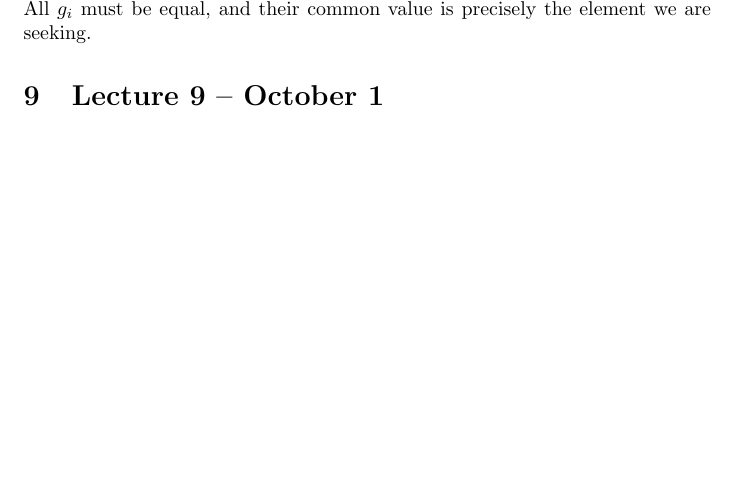
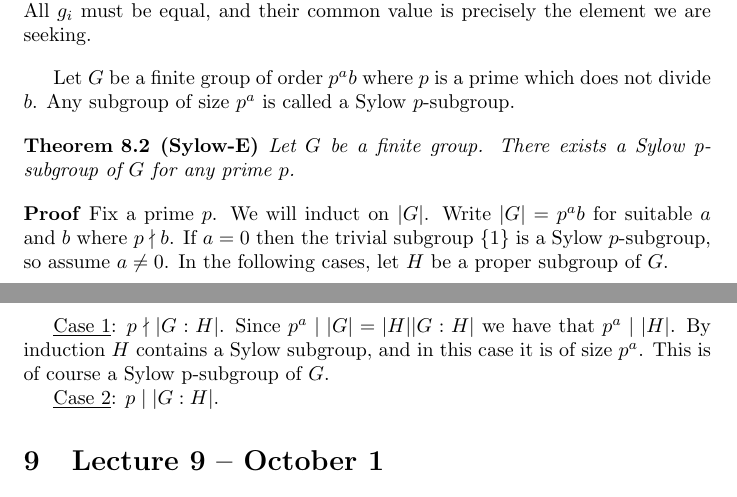
Before and after one commit to begriffs/mathnotes, a LaTeX document (lec741-09.tex): part of page 14 of 15 before the commit and two parts of pages 14 and 15 of 15 after it, the two joined at a grey line, cut so that both start at the same text, the shorter picture padded with empty space. Compiled offline with pdfLaTeX.

Commit message:
Start of Sylow-E (with an error in cases)

```diff
--- a/lec741-09.tex
+++ b/lec741-09.tex
@@ -510,7 +510,21 @@ We need to find an element $g \in G$ with order $p$, that is, a non-identity $g$
 
 Define the permutation $\sigma\colon S \rightarrow S$ by $(g_1, \dots, g_p) \mapsto (g_p, g_1, \dots, g_{p-1})$. Notice $\sigma$ has order $p$. Let the group ${<}\sigma{>}$ act naturally on S. By the orbit-stabilizer theorem, all orbits of this action have size 1 or $p$. Let $a$ and $b$ be the numbers of orbits of sizes 1 and $p$  respectively. Now $|S| = a + pb$, and certainly $a \geq 1$ since $\sigma$ fixes $(1, \ldots, 1)$.
 
-When choosing a tuple $(g_1, \ldots, g_p) \in S$, we are free to pick any $g_1, \ldots, g_{p-1}$ so long as $g_p = (g_1 \cdots g_{p-1})^{-1}$. Thus $|S| = |G|^{p-1}$, and in particular $p$ divides $|S|$. Revisiting our orbit counting, $a = |S| - pb$ so $p$ divides $a$, which forces $a > 1$. Thus $\sigma$ fixes an element of $S$ other than $(1, \ldots, 1)$. Call it $(g_1, \ldots, g_p)$. All $g_i$ must be equal, and their common value is precisely the element we are seeking.
+When choosing a tuple $(g_1, \ldots, g_p) \in S$, we are free to pick any $g_1, \ldots, g_{p-1}$ so long as $g_p = (g_1 \cdots g_{p-1})^{-1}$. Thus $|S| = |G|^{p-1}$, and in particular $p$ divides $|S|$. Revisiting our orbit counting, $a = |S| - pb$ so $p$ divides $a$, which forces $a > 1$. Thus $\sigma$  fixes an element of $S$ other than $(1, \ldots, 1)$. Call it $(g_1, \ldots, g_p)$. All $g_i$ must be equal, and their common value is precisely the element we are seeking.
+\end{proof}
+
+Let $G$ be a finite group of order $p^ab$ where $p$ is a prime which does not divide $b$. Any subgroup of size $p^a$ is called a Sylow $p$-subgroup.
+
+\begin{theorem}
+\emph{\textbf{(Sylow-E)}}
+Let $G$ be a finite group. There exists a Sylow p-subgroup of $G$ for any prime $p$.
+\end{theorem}
+\begin{proof}
+Fix a prime $p$. We will induct on $|G|$. Write $|G| = p^ab$ for suitable $a$ and $b$ where $p \nmid b$. If $a = 0$ then the trivial subgroup $\{1\}$ is a Sylow $p$-subgroup, so assume $a \neq 0$. In the following cases, let $H$ be a proper subgroup of $G$.
+
+\underline{Case 1}: $p \nmid |G : H|$. Since $p^a \mid |G| = |H||G : H|$ we have that $p^a \mid |H|$. By induction $H$ contains a Sylow subgroup, and in this case it is of size $p^a$. This is of course a Sylow p-subgroup of $G$.
+
+\underline{Case 2}: $p \mid |G : H|$.
 \end{proof}
 
 \section{Lecture 9 -- October 1}
```
